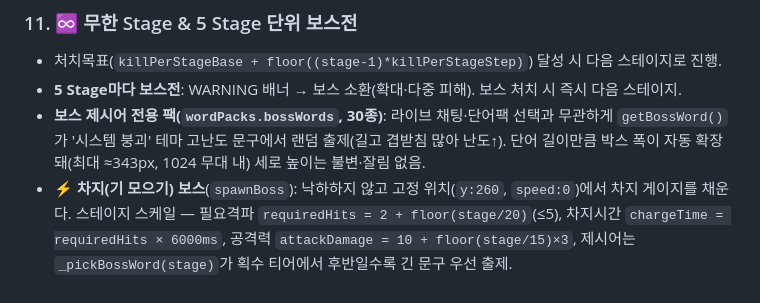
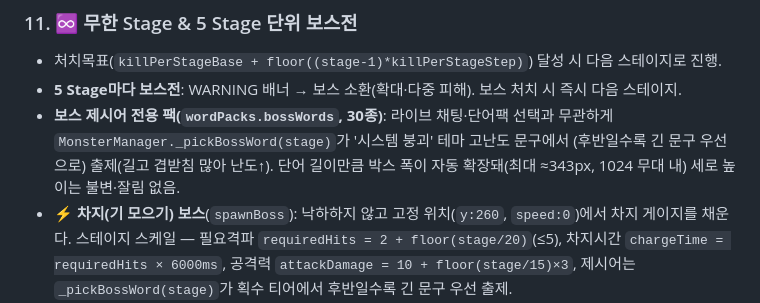
Before and after one commit to golddragon0207/word-typing-defense, a Markdown page: implementation_plan.md, the part around the change. GitHub-like rendering.

Commit message:
docs: 📝 계획서 보스 제시어 출제 함수 표기 정정
getBossWord() → MonsterManager._pickBossWord(stage) (삭제된 함수 참조 수정,
실제 출제 경로에 맞게 통일)

Co-Authored-By: Claude Sonnet 5 <noreply@anthropic.com>

```diff
--- a/implementation_plan.md
+++ b/implementation_plan.md
@@ -118,7 +118,7 @@
 ### 11. ♾️ 무한 Stage & 5 Stage 단위 보스전
 *  처치목표(`killPerStageBase + floor((stage-1)*killPerStageStep)`) 달성 시 다음 스테이지로 진행.
 *  **5 Stage마다 보스전**: WARNING 배너 → 보스 소환(확대·다중 피해). 보스 처치 시 즉시 다음 스테이지.
-*  **보스 제시어 전용 팩(`wordPacks.bossWords`, 30종)**: 라이브 채팅·단어팩 선택과 무관하게 `getBossWord()`가 '시스템 붕괴' 테마 고난도 문구에서 랜덤 출제(길고 겹받침 많아 난도↑). 단어 길이만큼 박스 폭이 자동 확장돼(최대 ≈343px, 1024 무대 내) 세로 높이는 불변·잘림 없음.
+*  **보스 제시어 전용 팩(`wordPacks.bossWords`, 30종)**: 라이브 채팅·단어팩 선택과 무관하게 `MonsterManager._pickBossWord(stage)`가 '시스템 붕괴' 테마 고난도 문구에서 (후반일수록 긴 문구 우선으로) 출제(길고 겹받침 많아 난도↑). 단어 길이만큼 박스 폭이 자동 확장돼(최대 ≈343px, 1024 무대 내) 세로 높이는 불변·잘림 없음.
 *  **⚡ 차지(기 모으기) 보스**(`spawnBoss`): 낙하하지 않고 고정 위치(`y:260`, `speed:0`)에서 차지 게이지를 채운다. 스테이지 스케일 — 필요격파 `requiredHits = 2 + floor(stage/20)`(≤5), 차지시간 `chargeTime = requiredHits × 6000ms`, 공격력 `attackDamage = 10 + floor(stage/15)×3`, 제시어는 `_pickBossWord(stage)`가 획수 티어에서 후반일수록 긴 문구 우선 출제.
     *  **`update`**: 보스는 낙하 대신 `chargeElapsed += dt`; `>= chargeTime`이면 `onBossAttack(attackDamage)` 콜백 발동 후 게이지만 0으로 리셋(진행도 `hitsLanded` 유지) + `_attackFlashUntil` 설정.
     *  **`checkHit`**: 보스 정타 시 `hitsLanded++`. 미달이면 게이지 절반 밀어내기(`chargeElapsed -= chargeTime×0.5`)+새 제시어 리롤 후 `{isKilled:false, bossDamaged:true}`; `requiredHits` 도달 시 제거+`{isKilled:true}`.
```
